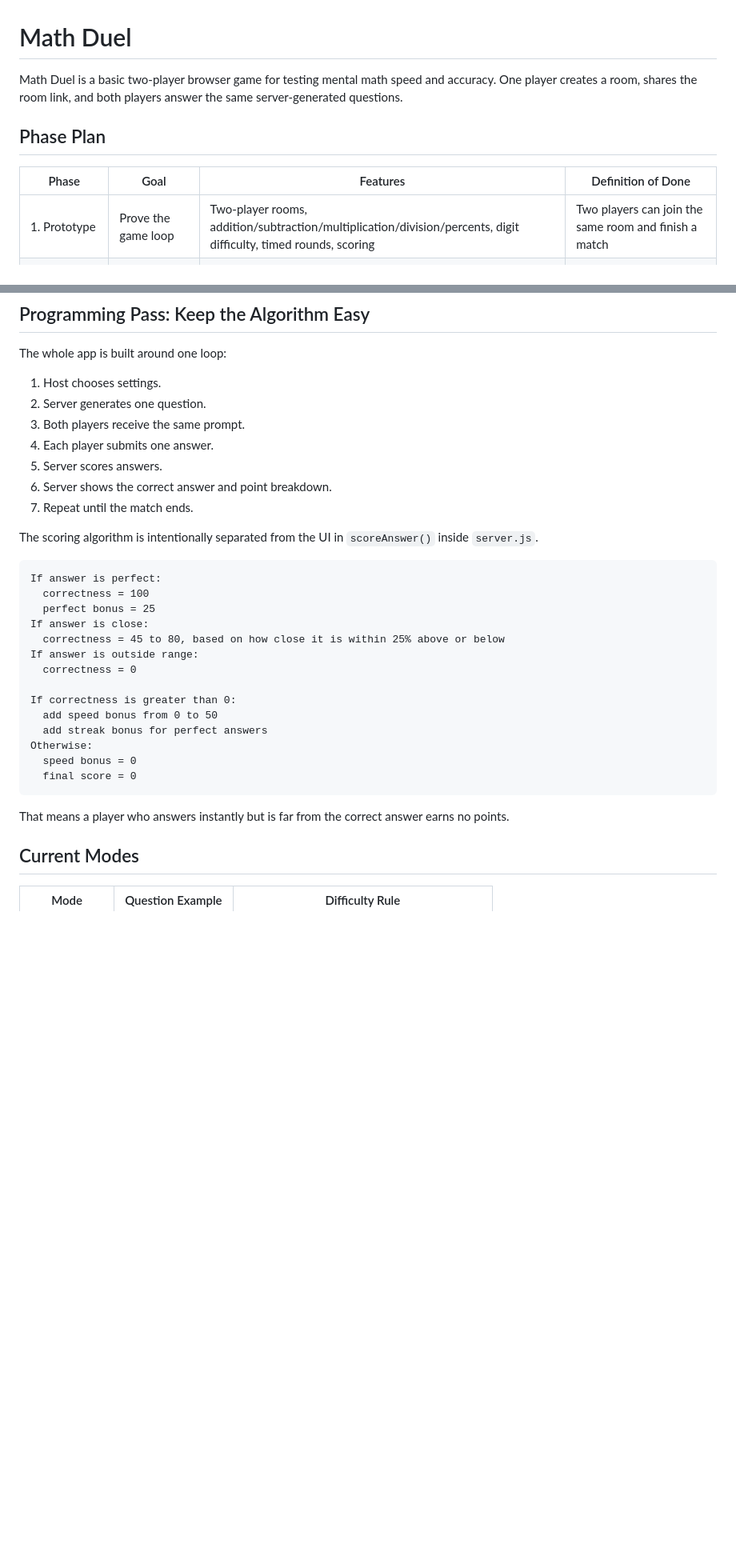
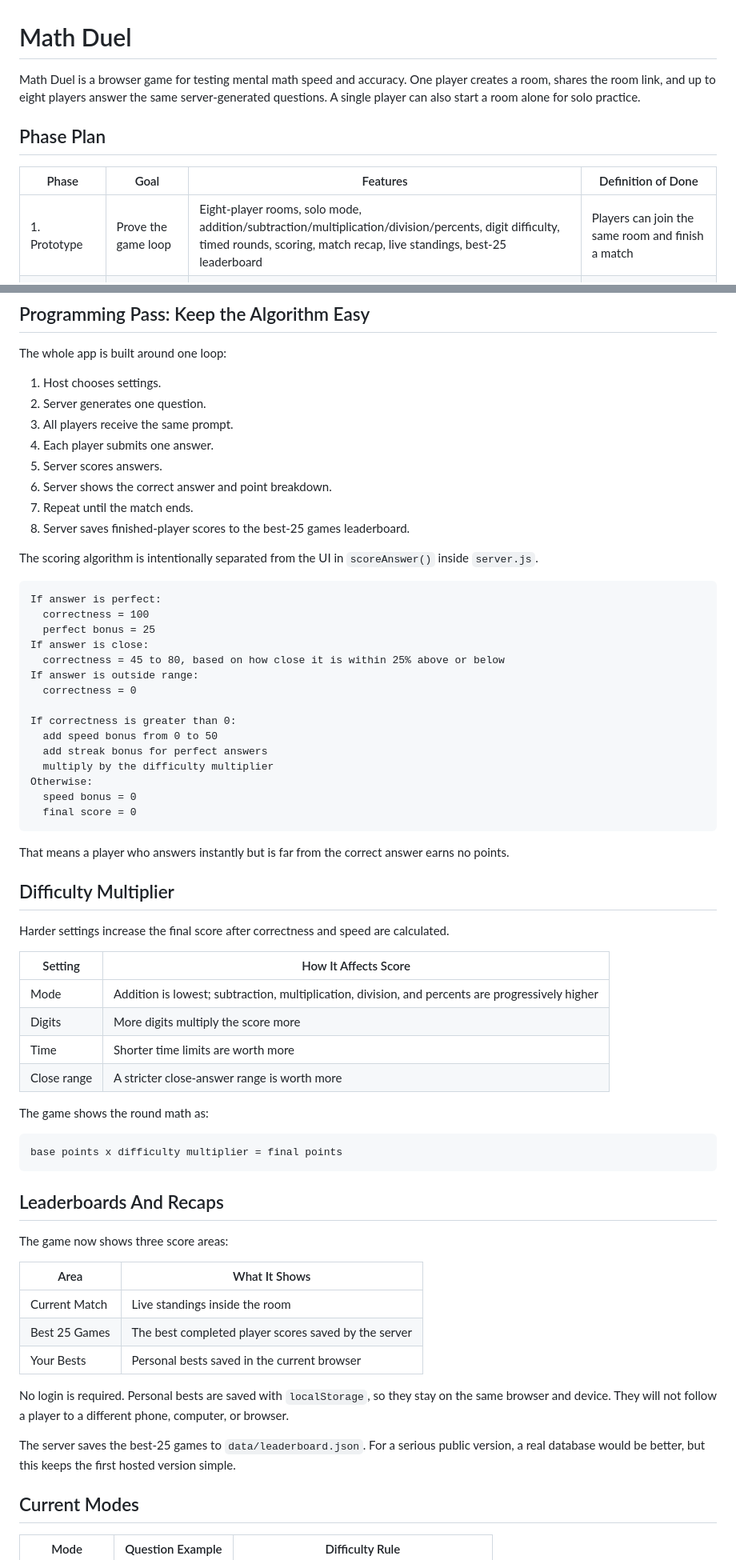
Before and after one commit to pandanmonium83/math-battle, a Markdown page: README.md, 2 parts joined by grey strips. Shown at 80% size. Drawn GitHub-style; blank space fills up the shorter version.

Commit message:
Enhance Math Duel for multiple players and solo play
Updated game features to support up to eight players and solo mode, and revised scoring and leaderboard sections.

````diff
--- a/README.md
+++ b/README.md
@@ -1,12 +1,12 @@
 # Math Duel
 
-Math Duel is a basic two-player browser game for testing mental math speed and accuracy. One player creates a room, shares the room link, and both players answer the same server-generated questions.
+Math Duel is a browser game for testing mental math speed and accuracy. One player creates a room, shares the room link, and up to eight players answer the same server-generated questions. A single player can also start a room alone for solo practice.
 
 ## Phase Plan
 
 | Phase | Goal | Features | Definition of Done |
 | --- | --- | --- | --- |
-| 1. Prototype | Prove the game loop | Two-player rooms, addition/subtraction/multiplication/division/percents, digit difficulty, timed rounds, scoring | Two players can join the same room and finish a match |
+| 1. Prototype | Prove the game loop | Eight-player rooms, solo mode, addition/subtraction/multiplication/division/percents, digit difficulty, timed rounds, scoring, match recap, live standings, best-25 leaderboard | Players can join the same room and finish a match |
 | 2. Classroom Ready | Make it useful with students | Better room names, teacher host controls, copyable invite links, rematch button, clearer round review | A teacher can run quick matches without explaining the app |
 | 3. Skill Growth | Make practice adaptive | Difficulty ladder, mixed mode rules, weak-skill tracking, per-topic score breakdown | The game can recommend the next mode/difficulty |
 | 4. Accounts | Keep long-term progress | Student logins, saved scores, win/loss history, leaderboards, class groups | Players can return later and see progress |
@@ -19,11 +19,12 @@ The whole app is built around one loop:
 
 1. Host chooses settings.
 2. Server generates one question.
-3. Both players receive the same prompt.
+3. All players receive the same prompt.
 4. Each player submits one answer.
 5. Server scores answers.
 6. Server shows the correct answer and point breakdown.
 7. Repeat until the match ends.
+8. Server saves finished-player scores to the best-25 games leaderboard.
 
 The scoring algorithm is intentionally separated from the UI in `scoreAnswer()` inside `server.js`.
 
@@ -39,12 +40,44 @@ If answer is outside range:
 If correctness is greater than 0:
   add speed bonus from 0 to 50
   add streak bonus for perfect answers
+  multiply by the difficulty multiplier
 Otherwise:
   speed bonus = 0
   final score = 0
 ```
 
 That means a player who answers instantly but is far from the correct answer earns no points.
+
+## Difficulty Multiplier
+
+Harder settings increase the final score after correctness and speed are calculated.
+
+| Setting | How It Affects Score |
+| --- | --- |
+| Mode | Addition is lowest; subtraction, multiplication, division, and percents are progressively higher |
+| Digits | More digits multiply the score more |
+| Time | Shorter time limits are worth more |
+| Close range | A stricter close-answer range is worth more |
+
+The game shows the round math as:
+
+```txt
+base points x difficulty multiplier = final points
+```
+
+## Leaderboards And Recaps
+
+The game now shows three score areas:
+
+| Area | What It Shows |
+| --- | --- |
+| Current Match | Live standings inside the room |
+| Best 25 Games | The best completed player scores saved by the server |
+| Your Bests | Personal bests saved in the current browser |
+
+No login is required. Personal bests are saved with `localStorage`, so they stay on the same browser and device. They will not follow a player to a different phone, computer, or browser.
+
+The server saves the best-25 games to `data/leaderboard.json`. For a serious public version, a real database would be better, but this keeps the first hosted version simple.
 
 ## Current Modes
 
````
Also changed, not shown: other parts of README.md (+2 -1 lines).
